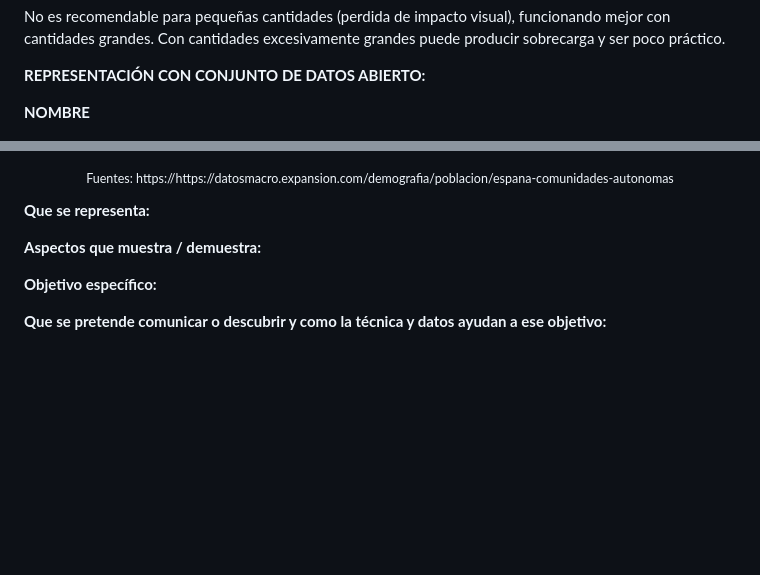
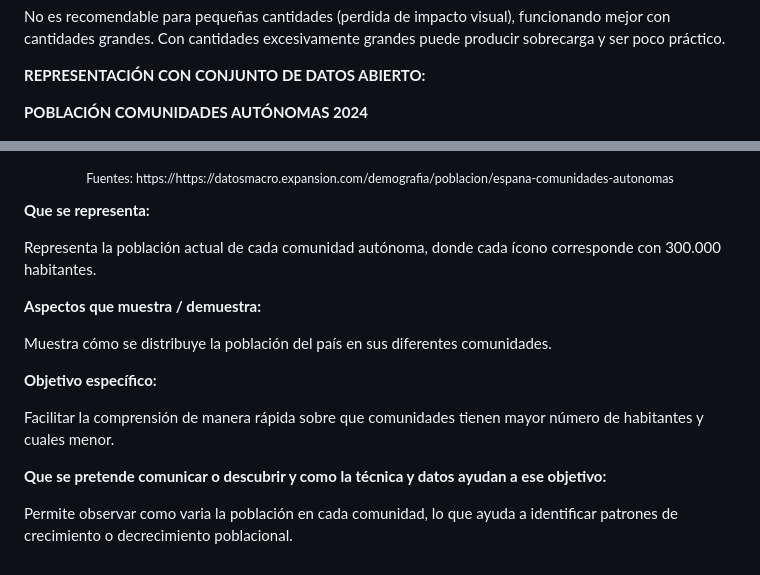
Before and after one commit to JCAMLUG/PEC2_VD, a Markdown page: README.md, 2 parts joined by grey strips. Drawn GitHub-style; blank space fills up the shorter version.

```diff
--- a/README.md
+++ b/README.md
@@ -181,7 +181,7 @@ Con cantidades excesivamente grandes puede producir sobrecarga y ser poco práct
 
 **REPRESENTACIÓN CON CONJUNTO DE DATOS ABIERTO:**
 
-**NOMBRE**
+**POBLACIÓN COMUNIDADES AUTÓNOMAS 2024**
 
 <p align="center">
   <img src="https://github.com/JCAMLUG/PEC2_VD/blob/main/Isotype.jpg?raw=true" alt="Sublime's custom image"/>
@@ -193,14 +193,16 @@ Con cantidades excesivamente grandes puede producir sobrecarga y ser poco práct
 
 **Que se representa:**
 
-
+Representa la población actual de cada comunidad autónoma, donde cada ícono corresponde con 300.000 habitantes.
 
 **Aspectos que muestra / demuestra:**
 
-
+Muestra cómo se distribuye la población del país en sus diferentes comunidades.
 
 **Objetivo específico:**
 
-
+Facilitar la comprensión de manera rápida sobre que comunidades tienen mayor número de habitantes y cuales menor.
 
 **Que se pretende  comunicar o descubrir y como la técnica y datos ayudan a ese objetivo:**
+
+Permite observar como varia la población en cada comunidad, lo que ayuda a identificar patrones de crecimiento o decrecimiento poblacional.
```
